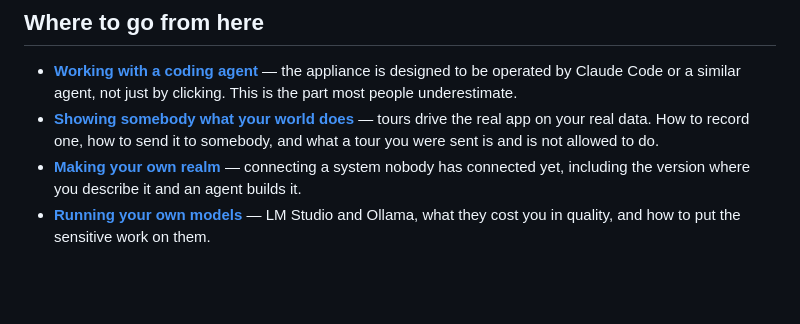
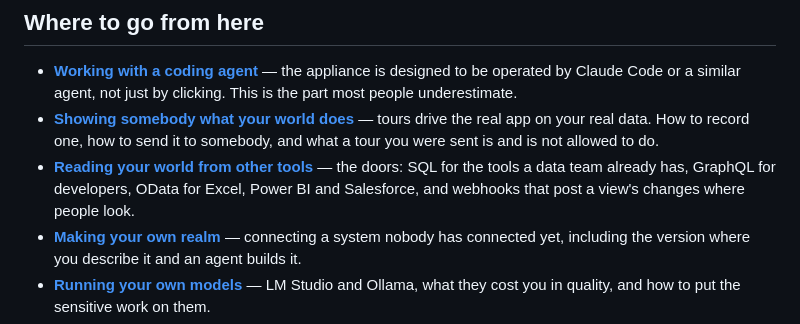
Before and after one commit to embabel-worlds/appliance, a Markdown page: docs/guide/README.md, the part around the change. GitHub-like rendering; blank space fills up the shorter version.

```diff
--- a/docs/guide/README.md
+++ b/docs/guide/README.md
@@ -49,6 +49,9 @@ returns to whichever you set up.
 - **[Showing somebody what your world does](tours.md)** — tours drive the real app on
   your real data. How to record one, how to send it to somebody, and what a tour you were
   sent is and is not allowed to do.
+- **[Reading your world from other tools](clients.md)** — the doors: SQL for the
+  tools a data team already has, GraphQL for developers, OData for Excel, Power BI and
+  Salesforce, and webhooks that post a view's changes where people look.
 - **[Making your own realm](realms.md)** — connecting a system nobody has connected yet,
   including the version where you describe it and an agent builds it.
 - **[Running your own models](local-models.md)** — LM Studio and Ollama, what they cost
```
Also changed, not shown: docs/guide/clients.md (added, +211 -0 lines).
